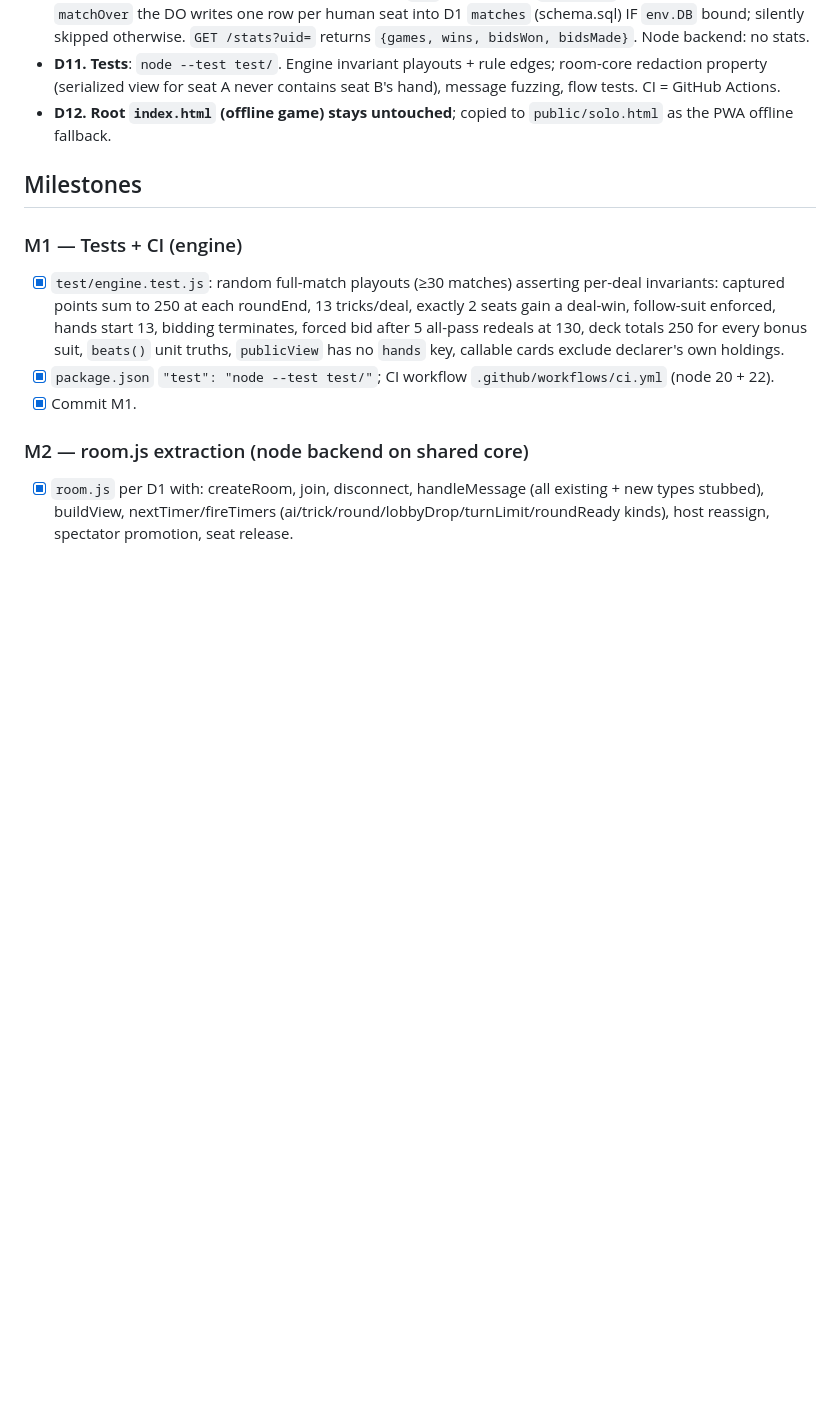
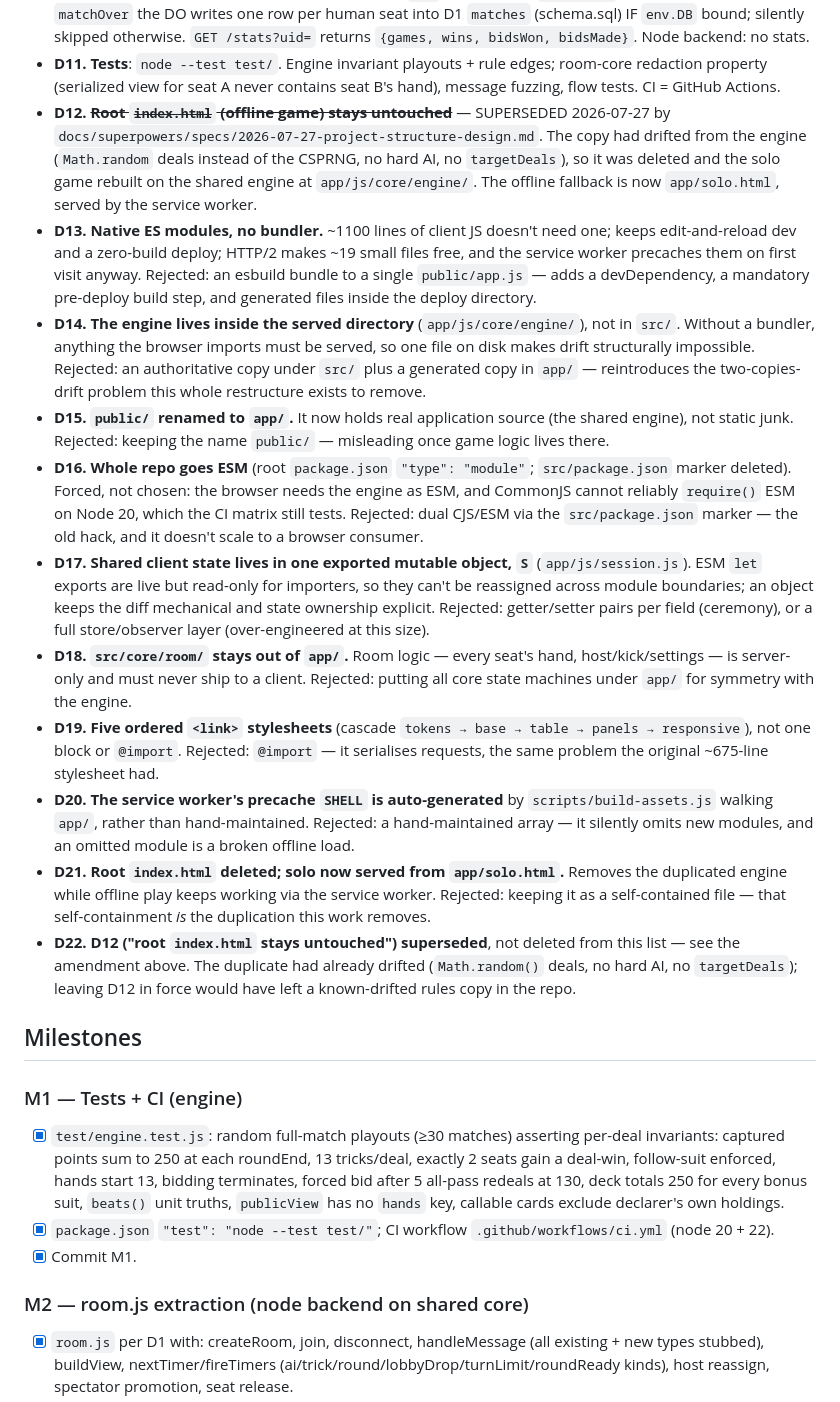
Before and after one commit to vamsi-podipireddi/trump-multiplayer, a Markdown page: ROADMAP.md, the part around the change. Drawn GitHub-style; blank space fills up the shorter version.

```diff
--- a/ROADMAP.md
+++ b/ROADMAP.md
@@ -45,7 +45,44 @@ This file is the source of truth for the in-progress upgrade; resume from the fi
   silently skipped otherwise. `GET /stats?uid=` returns `{games, wins, bidsWon, bidsMade}`. Node backend: no stats.
 - **D11. Tests**: `node --test test/`. Engine invariant playouts + rule edges; room-core redaction property
   (serialized view for seat A never contains seat B's hand), message fuzzing, flow tests. CI = GitHub Actions.
-- **D12. Root `index.html` (offline game) stays untouched**; copied to `public/solo.html` as the PWA offline fallback.
+- **D12. ~~Root `index.html` (offline game) stays untouched~~** — SUPERSEDED 2026-07-27 by
+  `docs/superpowers/specs/2026-07-27-project-structure-design.md`. The copy had drifted from the
+  engine (`Math.random` deals instead of the CSPRNG, no hard AI, no `targetDeals`), so it was deleted and the solo game
+  rebuilt on the shared engine at `app/js/core/engine/`. The offline fallback is now
+  `app/solo.html`, served by the service worker.
+- **D13. Native ES modules, no bundler.** ~1100 lines of client JS doesn't need one; keeps edit-and-reload
+  dev and a zero-build deploy; HTTP/2 makes ~19 small files free, and the service worker precaches them
+  on first visit anyway. Rejected: an esbuild bundle to a single `public/app.js` — adds a devDependency, a
+  mandatory pre-deploy build step, and generated files inside the deploy directory.
+- **D14. The engine lives inside the served directory** (`app/js/core/engine/`), not in `src/`. Without a
+  bundler, anything the browser imports must be served, so one file on disk makes drift structurally
+  impossible. Rejected: an authoritative copy under `src/` plus a generated copy in `app/` —
+  reintroduces the two-copies-drift problem this whole restructure exists to remove.
+- **D15. `public/` renamed to `app/`.** It now holds real application source (the shared engine), not
+  static junk. Rejected: keeping the name `public/` — misleading once game logic lives there.
+- **D16. Whole repo goes ESM** (root `package.json` `"type": "module"`; `src/package.json` marker
+  deleted). Forced, not chosen: the browser needs the engine as ESM, and CommonJS cannot reliably
+  `require()` ESM on Node 20, which the CI matrix still tests. Rejected: dual CJS/ESM via the
+  `src/package.json` marker — the old hack, and it doesn't scale to a browser consumer.
+- **D17. Shared client state lives in one exported mutable object, `S`** (`app/js/session.js`). ESM `let`
+  exports are live but read-only for importers, so they can't be reassigned across module boundaries; an
+  object keeps the diff mechanical and state ownership explicit. Rejected: getter/setter pairs per field
+  (ceremony), or a full store/observer layer (over-engineered at this size).
+- **D18. `src/core/room/` stays out of `app/`.** Room logic — every seat's hand, host/kick/settings — is
+  server-only and must never ship to a client. Rejected: putting all core state machines under `app/` for
+  symmetry with the engine.
+- **D19. Five ordered `<link>` stylesheets** (cascade `tokens → base → table → panels → responsive`),
+  not one block or `@import`. Rejected: `@import` — it serialises requests, the same problem the original
+  ~675-line stylesheet had.
+- **D20. The service worker's precache `SHELL` is auto-generated** by `scripts/build-assets.js` walking
+  `app/`, rather than hand-maintained. Rejected: a hand-maintained array — it silently omits new modules,
+  and an omitted module is a broken offline load.
+- **D21. Root `index.html` deleted; solo now served from `app/solo.html`.** Removes the duplicated engine
+  while offline play keeps working via the service worker. Rejected: keeping it as a self-contained file
+  — that self-containment *is* the duplication this work removes.
+- **D22. D12 ("root `index.html` stays untouched") superseded**, not deleted from this list — see the
+  amendment above. The duplicate had already drifted (`Math.random()` deals, no hard AI, no
+  `targetDeals`); leaving D12 in force would have left a known-drifted rules copy in the repo.
 
 ## Milestones
 
```
Also changed, not shown: README.md (+51 -33 lines), docs/STRUCTURE.md (added, +100 -0 lines).
